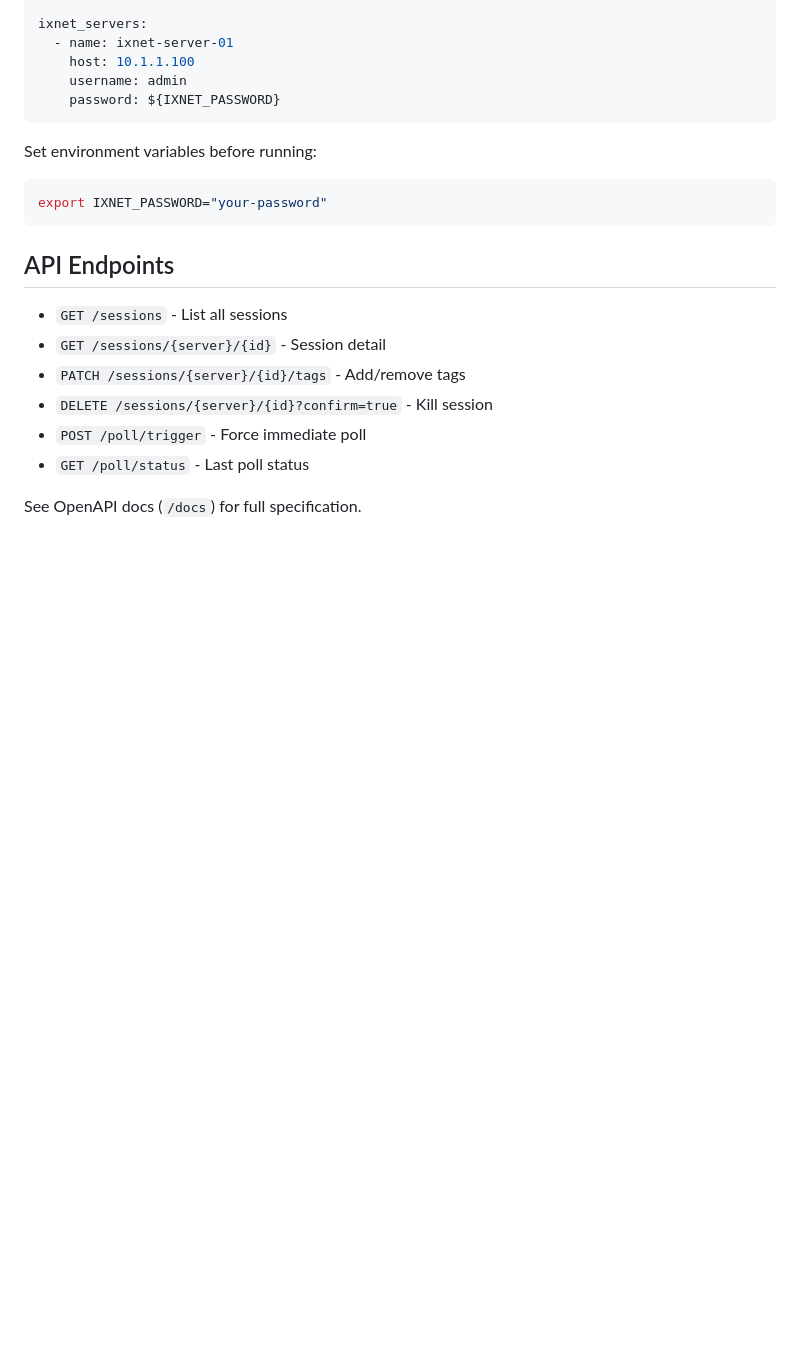
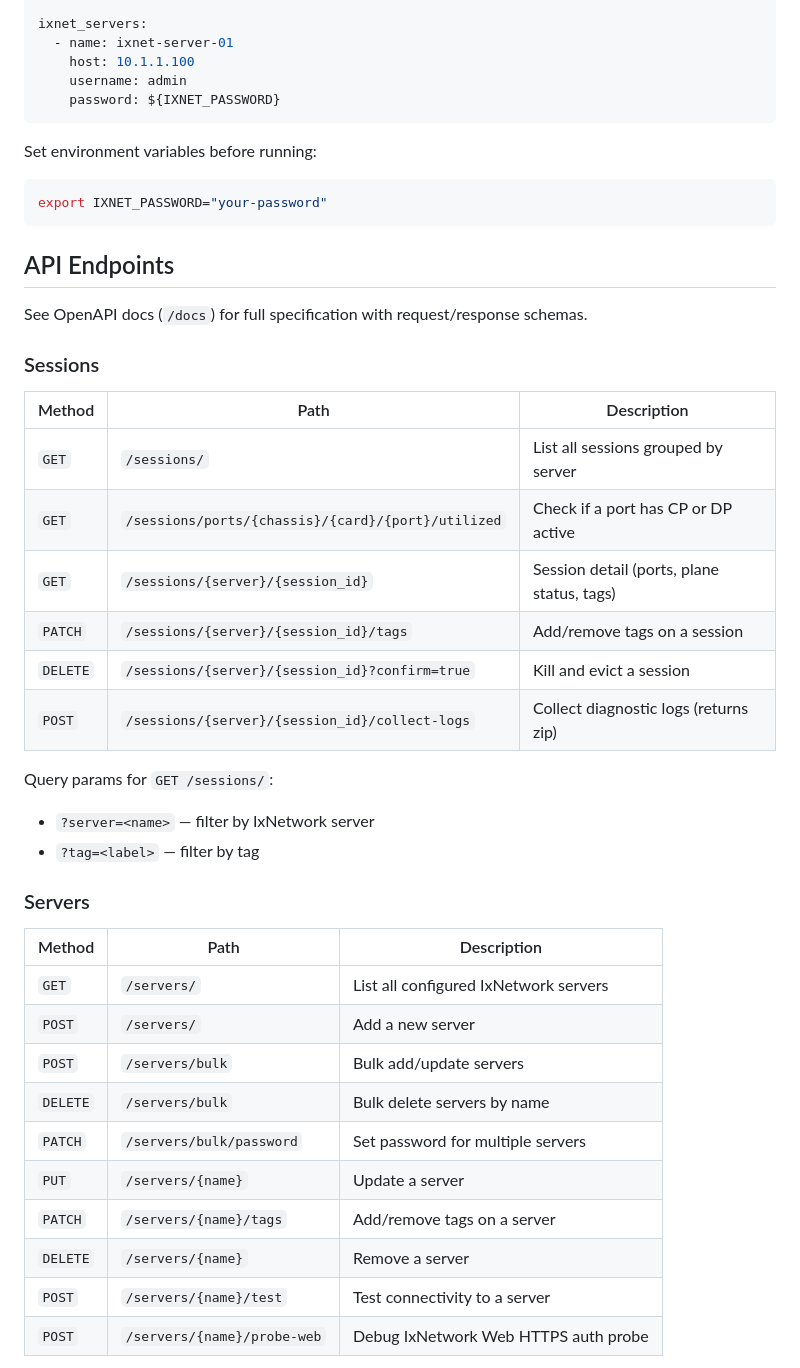
Before and after one commit to ashwinjo/IxNetworkSessionExplorer, a Markdown page: backend/README.md, the part around one of its changes. GitHub-like rendering; blank space fills up the shorter version.

Commit message:
docs(readme): update API endpoints table with all current routes

```diff
--- a/backend/README.md
+++ b/backend/README.md
@@ -102,11 +102,35 @@ export IXNET_PASSWORD="your-password"
 
 ## API Endpoints
 
-- `GET /sessions` - List all sessions
-- `GET /sessions/{server}/{id}` - Session detail
-- `PATCH /sessions/{server}/{id}/tags` - Add/remove tags
-- `DELETE /sessions/{server}/{id}?confirm=true` - Kill session
-- `POST /poll/trigger` - Force immediate poll
-- `GET /poll/status` - Last poll status
+See OpenAPI docs (`/docs`) for full specification with request/response schemas.
 
-See OpenAPI docs (`/docs`) for full specification.
+### Sessions
+
+| Method | Path | Description |
+|--------|------|-------------|
+| `GET` | `/sessions/` | List all sessions grouped by server |
+| `GET` | `/sessions/ports/{chassis}/{card}/{port}/utilized` | Check if a port has CP or DP active |
+| `GET` | `/sessions/{server}/{session_id}` | Session detail (ports, plane status, tags) |
+| `PATCH` | `/sessions/{server}/{session_id}/tags` | Add/remove tags on a session |
+| `DELETE` | `/sessions/{server}/{session_id}?confirm=true` | Kill and evict a session |
+| `POST` | `/sessions/{server}/{session_id}/collect-logs` | Collect diagnostic logs (returns zip) |
+
+Query params for `GET /sessions/`:
+- `?server=<name>` — filter by IxNetwork server
+- `?tag=<label>` — filter by tag
+
+### Servers
+
+| Method | Path | Description |
+|--------|------|-------------|
+| `GET` | `/servers/` | List all configured IxNetwork servers |
+| `POST` | `/servers/` | Add a new server |
+| `POST` | `/servers/bulk` | Bulk add/update servers |
+| `DELETE` | `/servers/bulk` | Bulk delete servers by name |
+| `PATCH` | `/servers/bulk/password` | Set password for multiple servers |
+| `PUT` | `/servers/{name}` | Update a server |
+| `PATCH` | `/servers/{name}/tags` | Add/remove tags on a server |
+| `DELETE` | `/servers/{name}` | Remove a server |
+| `POST` | `/servers/{name}/test` | Test connectivity to a server |
+| `POST` | `/servers/{name}/probe-web` | Debug IxNetwork Web HTTPS auth probe |
+
```
Also changed, not shown: other parts of backend/README.md (+17 -0 lines).
